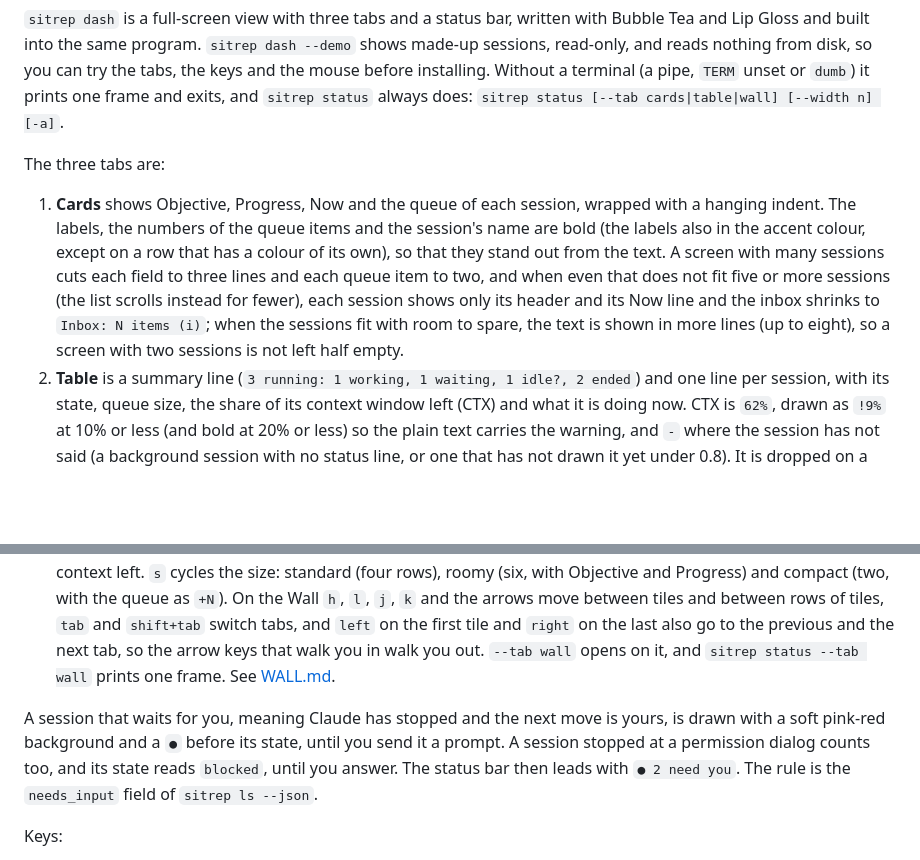
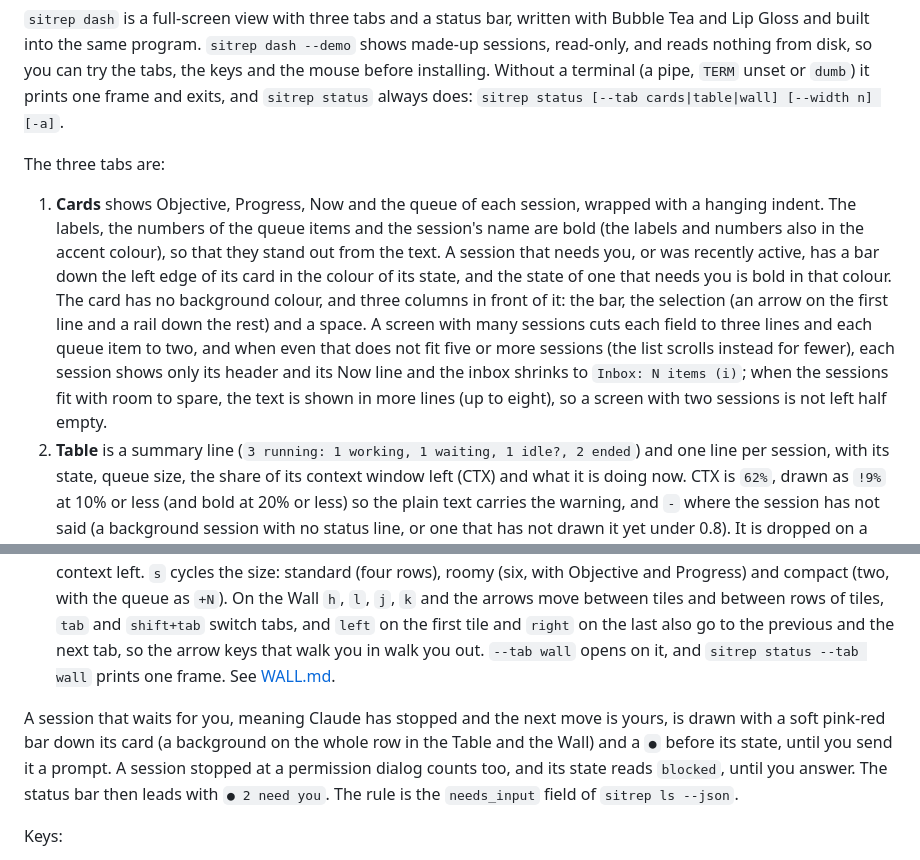
Before and after one commit to lfeagan/claude-sitrep, a Markdown page: docs/DASHBOARD.md, 2 parts joined by grey strips. Drawn GitHub-style; blank space fills up the shorter version.

```diff
--- a/docs/DASHBOARD.md
+++ b/docs/DASHBOARD.md
@@ -6,11 +6,11 @@ The short version is in the [README](../README.md#the-dashboard). This page has
 
 The three tabs are:
 
-1. **Cards** shows Objective, Progress, Now and the queue of each session, wrapped with a hanging indent. The labels, the numbers of the queue items and the session's name are bold (the labels also in the accent colour, except on a row that has a colour of its own), so that they stand out from the text. A screen with many sessions cuts each field to three lines and each queue item to two, and when even that does not fit five or more sessions (the list scrolls instead for fewer), each session shows only its header and its Now line and the inbox shrinks to `Inbox: N items (i)`; when the sessions fit with room to spare, the text is shown in more lines (up to eight), so a screen with two sessions is not left half empty.
+1. **Cards** shows Objective, Progress, Now and the queue of each session, wrapped with a hanging indent. The labels, the numbers of the queue items and the session's name are bold (the labels and numbers also in the accent colour), so that they stand out from the text. A session that needs you, or was recently active, has a bar down the left edge of its card in the colour of its state, and the state of one that needs you is bold in that colour. The card has no background colour, and three columns in front of it: the bar, the selection (an arrow on the first line and a rail down the rest) and a space. A screen with many sessions cuts each field to three lines and each queue item to two, and when even that does not fit five or more sessions (the list scrolls instead for fewer), each session shows only its header and its Now line and the inbox shrinks to `Inbox: N items (i)`; when the sessions fit with room to spare, the text is shown in more lines (up to eight), so a screen with two sessions is not left half empty.
 2. **Table** is a summary line (`3 running: 1 working, 1 waiting, 1 idle?, 2 ended`) and one line per session, with its state, queue size, the share of its context window left (CTX) and what it is doing now. CTX is `62%`, drawn as `!9%` at 10% or less (and bold at 20% or less) so the plain text carries the warning, and `-` where the session has not said (a background session with no status line, or one that has not drawn it yet under 0.8). It is dropped on a narrow screen before the text of NOW is cut. The numbers come from the status line: Claude Code gives `sitrep statusline` the window size and what is in it, and it records them in `sessions/<id>/context`.
 3. **Wall** lays the sessions out as tiles of one height, in as many columns as the width holds (the width divided by 30), so that many sessions fit on one screen. The sessions that need you come first, then the order of the other tabs, and the rows of tiles scroll, with `+N above` and `+N more` counting tiles. A tile has the label and state, the current activity, the queue (`no queue` when there is none, so the grid stays aligned) and the directory with the context left. `s` cycles the size: standard (four rows), roomy (six, with Objective and Progress) and compact (two, with the queue as `+N`). On the Wall `h`, `l`, `j`, `k` and the arrows move between tiles and between rows of tiles, `tab` and `shift+tab` switch tabs, and `left` on the first tile and `right` on the last also go to the previous and the next tab, so the arrow keys that walk you in walk you out. `--tab wall` opens on it, and `sitrep status --tab wall` prints one frame. See [WALL.md](WALL.md).
 
-A session that waits for you, meaning Claude has stopped and the next move is yours, is drawn with a soft pink-red background and a `●` before its state, until you send it a prompt. A session stopped at a permission dialog counts too, and its state reads `blocked`, until you answer. The status bar then leads with `● 2 need you`. The rule is the `needs_input` field of `sitrep ls --json`.
+A session that waits for you, meaning Claude has stopped and the next move is yours, is drawn with a soft pink-red bar down its card (a background on the whole row in the Table and the Wall) and a `●` before its state, until you send it a prompt. A session stopped at a permission dialog counts too, and its state reads `blocked`, until you answer. The status bar then leads with `● 2 need you`. The rule is the `needs_input` field of `sitrep ls --json`.
 
 Keys:
 
```
Also changed, not shown: README.md (+1 -1 lines), docs/ATTN-FADE.md (+1 -0 lines), docs/img/hero-cards.png, docs/img/social-preview.png, 11 other files.
